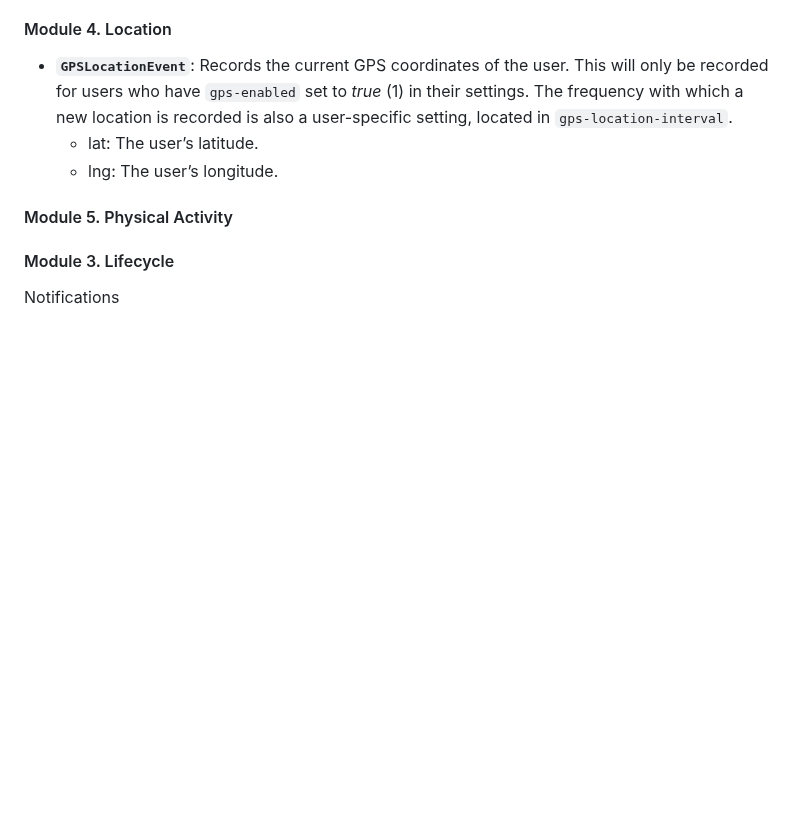
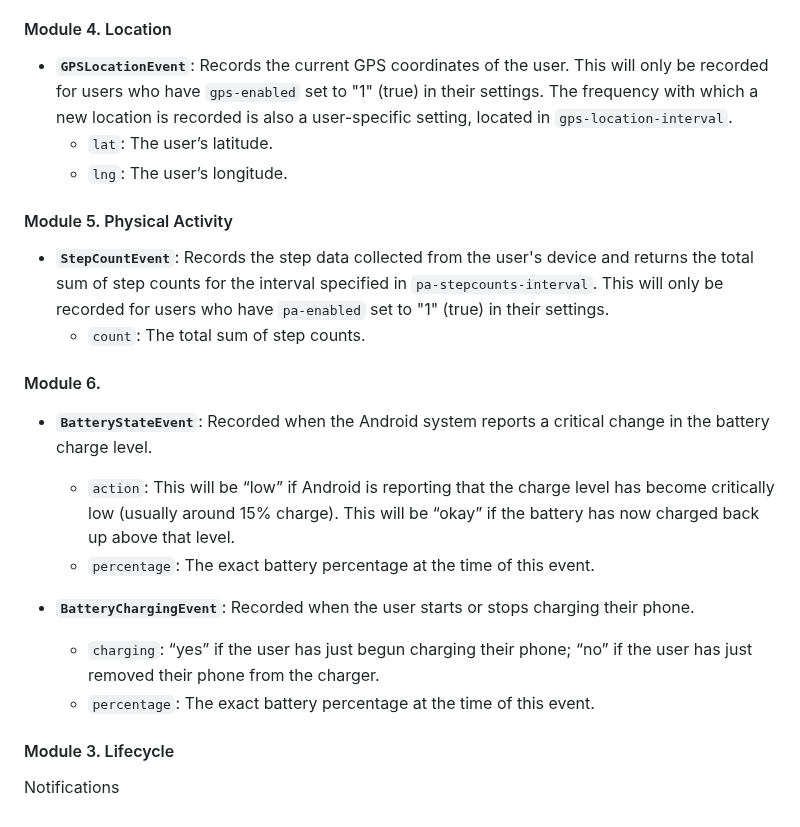
Before and after one commit to iansulin/Stanford_Screenomics, a Markdown page: Onboarding/5_Events.md, the part around one of its changes. Rendered like a GitHub page; blank space fills up the shorter version.

```diff
--- a/Onboarding/5_Events.md
+++ b/Onboarding/5_Events.md
@@ -103,11 +103,25 @@ name for the home screen also varies between devices, but will often contain the
 
 #### Module 4. Location
 
-* **`GPSLocationEvent`**: Records the current GPS coordinates of the user. This will only be recorded for users who have `gps-enabled` set to _true_ (1) in their settings. The frequency with which a new location is recorded is also a user-specific setting, located in `gps-location-interval`.
-  * lat: The user’s latitude.
-  * lng: The user’s longitude.
+* **`GPSLocationEvent`**: Records the current GPS coordinates of the user. This will only be recorded for users who have `gps-enabled` set to "1" (true) in their settings. The frequency with which a new location is recorded is also a user-specific setting, located in `gps-location-interval`.
+  * `lat`: The user’s latitude.
+  * `lng`: The user’s longitude.
 
 #### Module 5. Physical Activity
+
+* **`StepCountEvent`**: Records the step data collected from the user's device and returns the total sum of step counts for the interval specified in `pa-stepcounts-interval`. This will only be recorded for users who have `pa-enabled` set to "1" (true) in their settings.
+  * `count`: The total sum of step counts.
+
+#### Module 6.
+
+* **`BatteryStateEvent`**: Recorded when the Android system reports a critical change in the battery charge level.
+  * `action`: This will be “low” if Android is reporting that the charge level has become critically low (usually around 15% charge). This will be “okay” if the battery has now charged back up above that level.
+  * `percentage`: The exact battery percentage at the time of this event.
+
+* **`BatteryChargingEvent`**: Recorded when the user starts or stops charging their phone.
+  * `charging`: “yes” if the user has just begun charging their phone; “no” if the user has just removed their phone from the charger.
+  * `percentage`: The exact battery percentage at the time of this event.
+
 
 
 #### Module 3. Lifecycle
```
Also changed, not shown: other parts of Onboarding/5_Events.md (+9 -9 lines).
